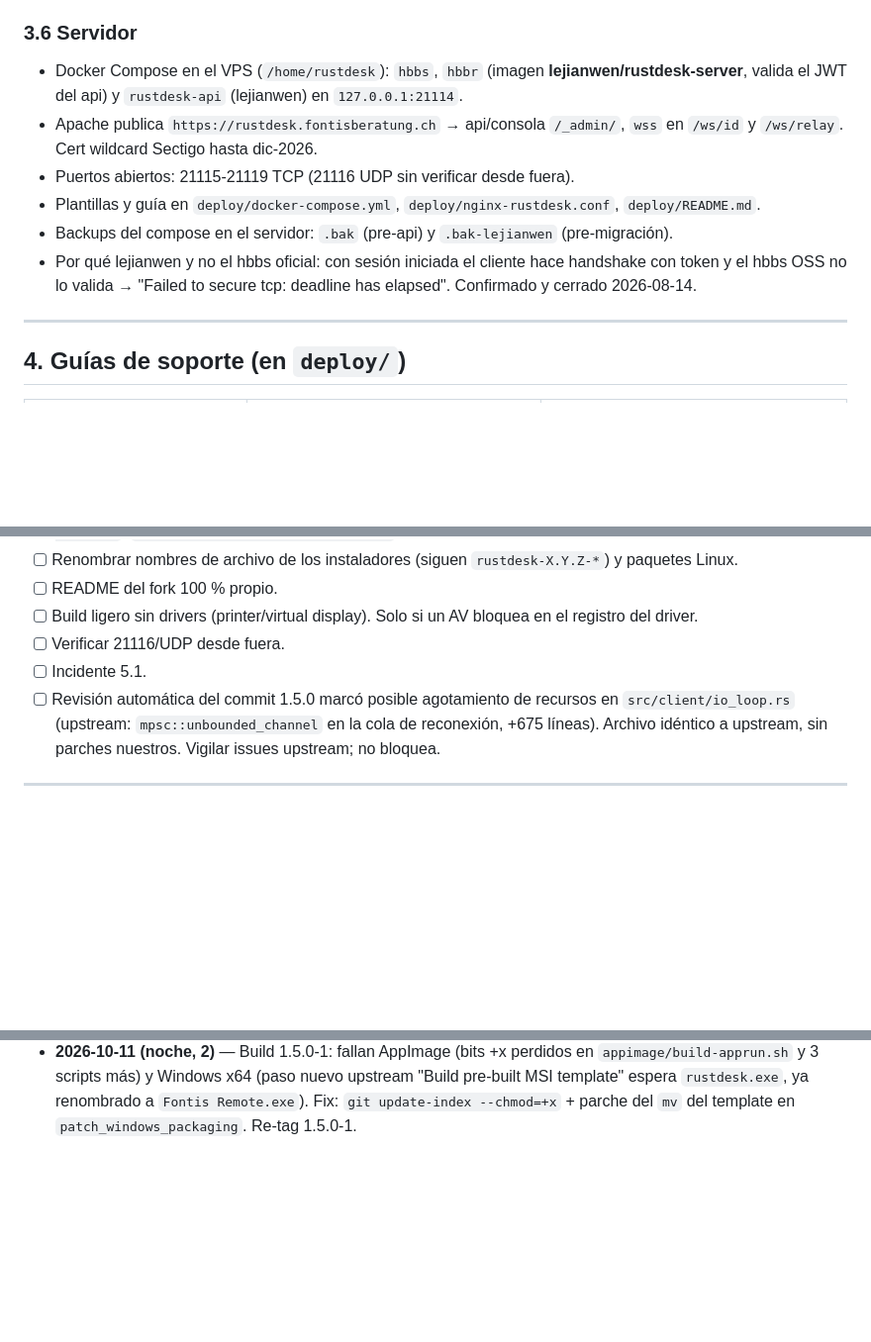
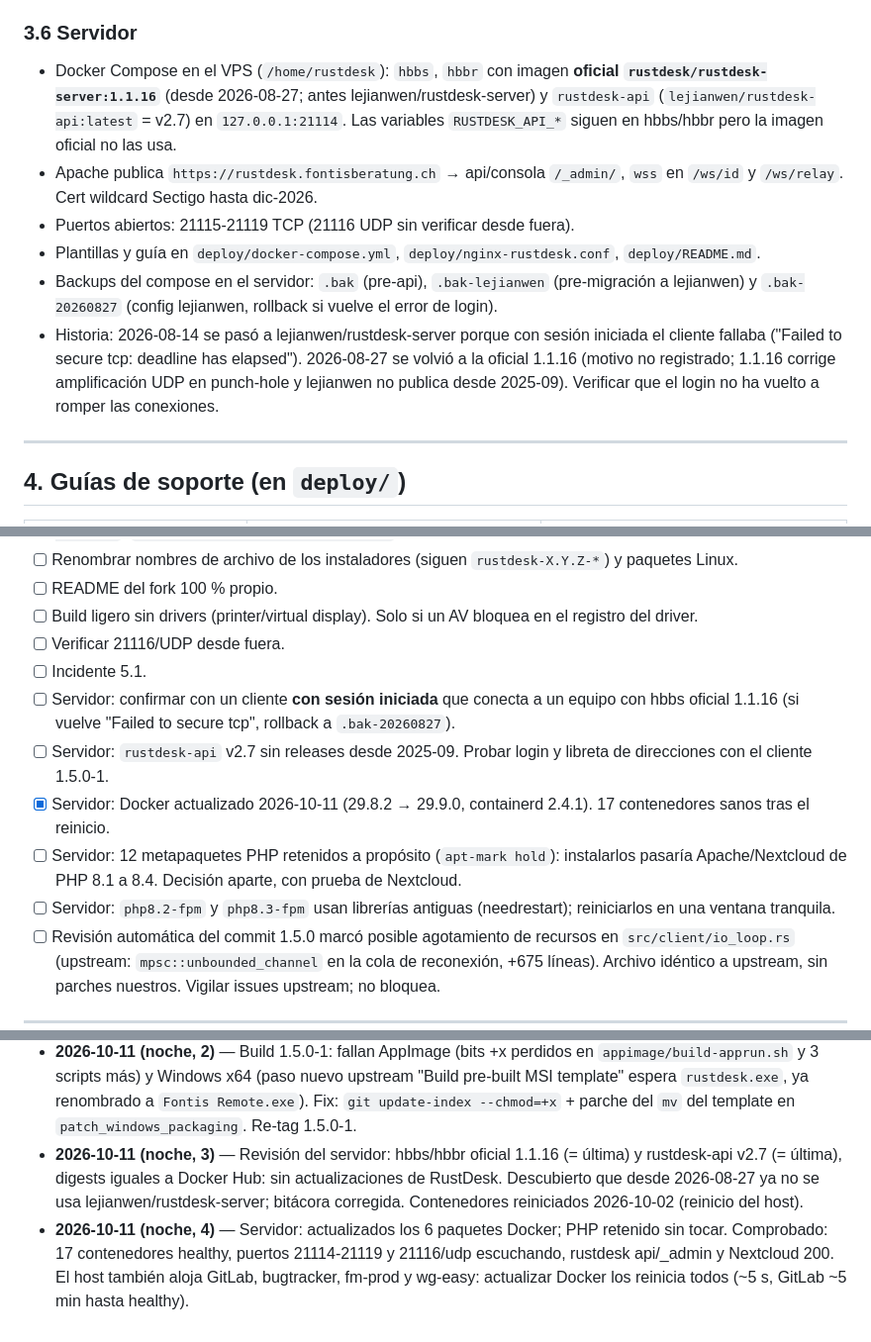
Before and after one commit to FontisBeratungDev/Fontis-Remote, a Markdown page: BITACORA.md, 3 parts joined by grey strips. Shown at 99% size. Drawn GitHub-style; blank space fills up the shorter version.

Commit message:
Bitácora: estado del servidor y build 1.5.0-1

```diff
--- a/BITACORA.md
+++ b/BITACORA.md
@@ -118,12 +118,12 @@ Buscar servidor y clave en `librustdesk.dll`. Ojo: el compilador parte cadenas c
 
 ### 3.6 Servidor
 
-- Docker Compose en el VPS (`/home/rustdesk`): `hbbs`, `hbbr` (imagen **lejianwen/rustdesk-server**, valida el JWT del api) y `rustdesk-api` (lejianwen) en `127.0.0.1:21114`.
+- Docker Compose en el VPS (`/home/rustdesk`): `hbbs`, `hbbr` con imagen **oficial `rustdesk/rustdesk-server:1.1.16`** (desde 2026-08-27; antes lejianwen/rustdesk-server) y `rustdesk-api` (`lejianwen/rustdesk-api:latest` = v2.7) en `127.0.0.1:21114`. Las variables `RUSTDESK_API_*` siguen en hbbs/hbbr pero la imagen oficial no las usa.
 - Apache publica `https://rustdesk.fontisberatung.ch` → api/consola `/_admin/`, `wss` en `/ws/id` y `/ws/relay`. Cert wildcard Sectigo hasta dic-2026.
 - Puertos abiertos: 21115-21119 TCP (21116 UDP sin verificar desde fuera).
 - Plantillas y guía en `deploy/docker-compose.yml`, `deploy/nginx-rustdesk.conf`, `deploy/README.md`.
-- Backups del compose en el servidor: `.bak` (pre-api) y `.bak-lejianwen` (pre-migración).
-- Por qué lejianwen y no el hbbs oficial: con sesión iniciada el cliente hace handshake con token y el hbbs OSS no lo valida → "Failed to secure tcp: deadline has elapsed". Confirmado y cerrado 2026-08-14.
+- Backups del compose en el servidor: `.bak` (pre-api), `.bak-lejianwen` (pre-migración a lejianwen) y `.bak-20260827` (config lejianwen, rollback si vuelve el error de login).
+- Historia: 2026-08-14 se pasó a lejianwen/rustdesk-server porque con sesión iniciada el cliente fallaba ("Failed to secure tcp: deadline has elapsed"). 2026-08-27 se volvió a la oficial 1.1.16 (motivo no registrado; 1.1.16 corrige amplificación UDP en punch-hole y lejianwen no publica desde 2025-09). Verificar que el login no ha vuelto a romper las conexiones.
 
 ---
 
@@ -211,6 +211,11 @@ El Mac de Basel es solo un cliente (proceso `AbaClientLauncher`) que se conecta
 - [ ] Build ligero sin drivers (printer/virtual display). Solo si un AV bloquea en el registro del driver.
 - [ ] Verificar 21116/UDP desde fuera.
 - [ ] Incidente 5.1.
+- [ ] Servidor: confirmar con un cliente **con sesión iniciada** que conecta a un equipo con hbbs oficial 1.1.16 (si vuelve "Failed to secure tcp", rollback a `.bak-20260827`).
+- [ ] Servidor: `rustdesk-api` v2.7 sin releases desde 2025-09. Probar login y libreta de direcciones con el cliente 1.5.0-1.
+- [x] Servidor: Docker actualizado 2026-10-11 (29.8.2 → 29.9.0, containerd 2.4.1). 17 contenedores sanos tras el reinicio.
+- [ ] Servidor: 12 metapaquetes PHP retenidos a propósito (`apt-mark hold`): instalarlos pasaría Apache/Nextcloud de PHP 8.1 a 8.4. Decisión aparte, con prueba de Nextcloud.
+- [ ] Servidor: `php8.2-fpm` y `php8.3-fpm` usan librerías antiguas (needrestart); reiniciarlos en una ventana tranquila.
 - [ ] Revisión automática del commit 1.5.0 marcó posible agotamiento de recursos en `src/client/io_loop.rs` (upstream: `mpsc::unbounded_channel` en la cola de reconexión, +675 líneas). Archivo idéntico a upstream, sin parches nuestros. Vigilar issues upstream; no bloquea.
 
 ---
@@ -255,3 +260,5 @@ delay 0.3 s NO devolvió el teclado (posible: animación interrumpida; repetir c
 AXRaise y frontmost sobre el módulo bloqueado: pendiente de confirmación explícita.
 - **2026-10-11 (noche)** — Actualización a RustDesk 1.5.0: clon shallow `rustdesk-1.5.0`, 31+ parches reaplicados limpios (upstream ya trae `--force-non-host`), iconos regenerados, overlay copiado, hbb_common vendorizado, robocopy /MIR. Script: helper `rel()` para rutas fuera del proyecto. Commit y tag `1.5.0-1`.
 - **2026-10-11 (noche, 2)** — Build 1.5.0-1: fallan AppImage (bits +x perdidos en `appimage/build-apprun.sh` y 3 scripts más) y Windows x64 (paso nuevo upstream "Build pre-built MSI template" espera `rustdesk.exe`, ya renombrado a `Fontis Remote.exe`). Fix: `git update-index --chmod=+x` + parche del `mv` del template en `patch_windows_packaging`. Re-tag 1.5.0-1.
+- **2026-10-11 (noche, 3)** — Revisión del servidor: hbbs/hbbr oficial 1.1.16 (= última) y rustdesk-api v2.7 (= última), digests iguales a Docker Hub: sin actualizaciones de RustDesk. Descubierto que desde 2026-08-27 ya no se usa lejianwen/rustdesk-server; bitácora corregida. Contenedores reiniciados 2026-10-02 (reinicio del host).
+- **2026-10-11 (noche, 4)** — Servidor: actualizados los 6 paquetes Docker; PHP retenido sin tocar. Comprobado: 17 contenedores healthy, puertos 21114-21119 y 21116/udp escuchando, rustdesk api/_admin y Nextcloud 200. El host también aloja GitLab, bugtracker, fm-prod y wg-easy: actualizar Docker los reinicia todos (~5 s, GitLab ~5 min hasta healthy).
```
